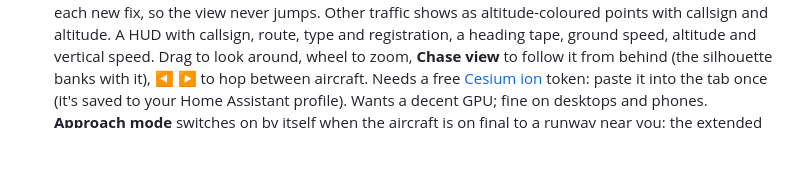
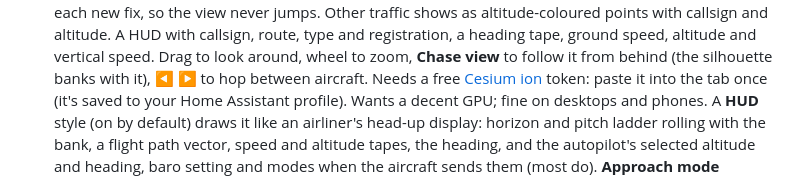
Before and after one commit to jchisholm59/adsb-monitor, a Markdown page: README.md, the part around the change. GitHub-like rendering; blank space fills up the shorter version.

Commit message:
README: cockpit HUD
Co-Authored-By: Claude Opus 5.5 <noreply@anthropic.com>

```diff
--- a/README.md
+++ b/README.md
@@ -75,6 +75,9 @@ Two pieces that work together:
   around, wheel to zoom, **Chase view** to follow it from behind (the silhouette banks with it), ◀ ▶ to hop between aircraft. Needs a free
   [Cesium ion](https://ion.cesium.com/) token: paste it into the tab once (it's saved to your Home Assistant profile).
   Wants a decent GPU; fine on desktops and phones.
+  A **HUD** style (on by default) draws it like an airliner's head-up display: horizon and pitch ladder rolling with
+  the bank, a flight path vector, speed and altitude tapes, the heading, and the autopilot's selected altitude and
+  heading, baro setting and modes when the aircraft sends them (most do).
   **Approach mode** switches on by itself when the aircraft is on final to a runway near you: the extended centreline
   and the 3° glidepath appear in the 3D view, and the HUD gets ILS-style glideslope and localizer diamonds (real ILS
   scaling) with the runway, distance to the threshold, and how far high or low and left or right it is. Runway data
```
